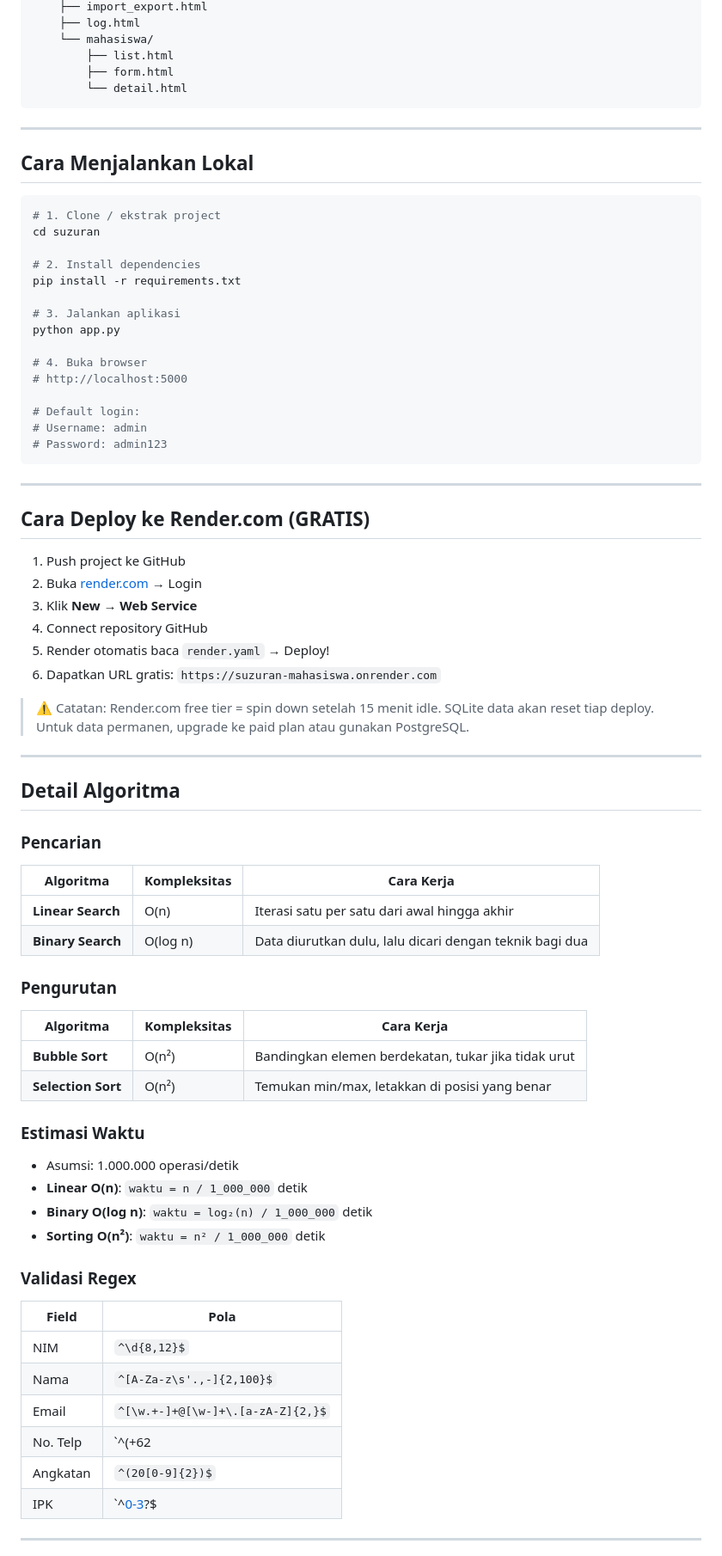
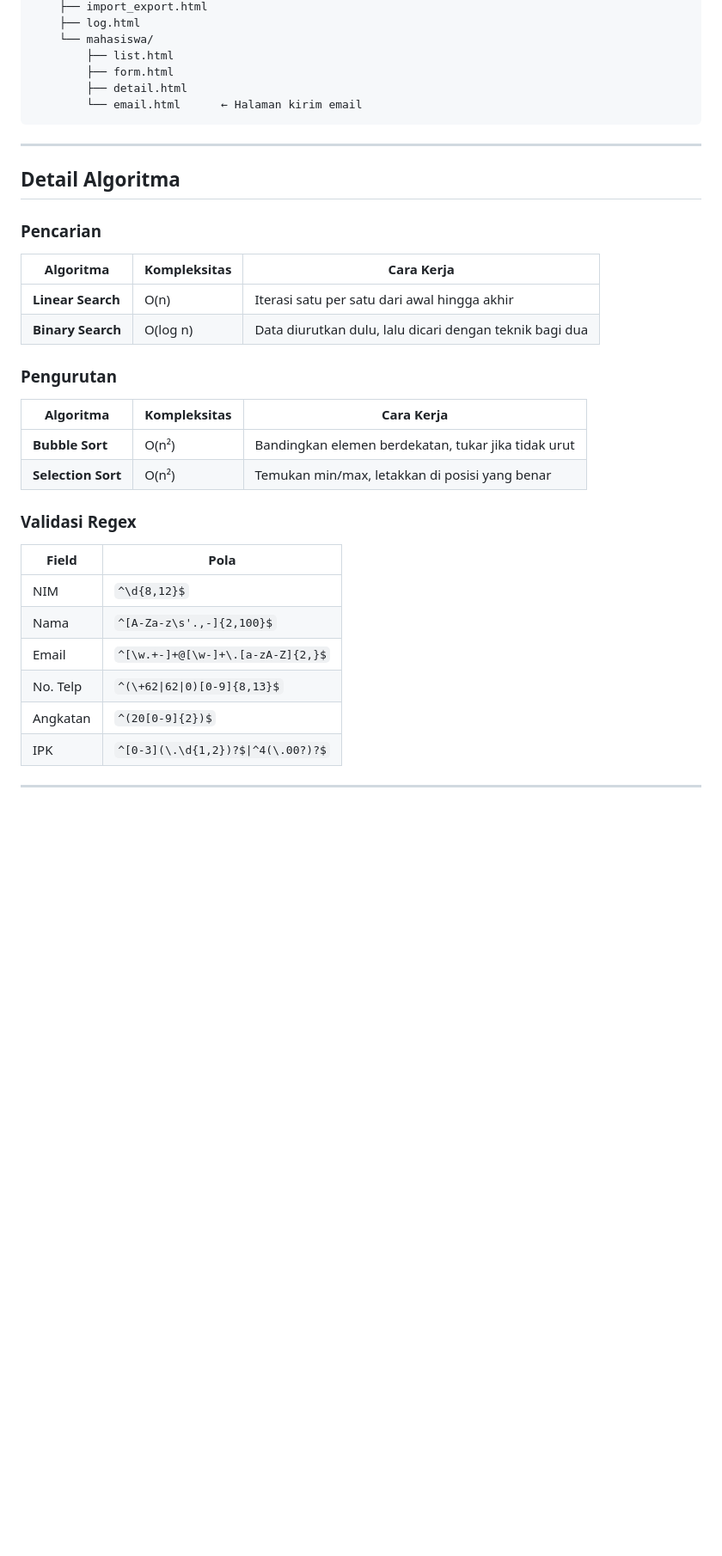
Before and after one commit to lildho/suzuran-web, a Markdown page: README.md, the part around one of its changes. Shown at 86% size. Drawn GitHub-style; blank space fills up the shorter version.

````diff
--- a/README.md
+++ b/README.md
@@ -45,78 +139,35 @@ suzuran/
     └── mahasiswa/
         ├── list.html
         ├── form.html
-        └── detail.html
+        ├── detail.html
+        └── email.html      ← Halaman kirim email
 ```
-
----
-
-## Cara Menjalankan Lokal
-
-```bash
-# 1. Clone / ekstrak project
-cd suzuran
-
-# 2. Install dependencies
-pip install -r requirements.txt
-
-# 3. Jalankan aplikasi
-python app.py
-
-# 4. Buka browser
-# http://localhost:5000
-
-# Default login:
-# Username: admin
-# Password: admin123
-```
-
----
-
-## Cara Deploy ke Render.com (GRATIS)
-
-1. Push project ke GitHub
-2. Buka [render.com](https://render.com) → Login
-3. Klik **New → Web Service**
-4. Connect repository GitHub
-5. Render otomatis baca `render.yaml` → Deploy!
-6. Dapatkan URL gratis: `https://suzuran-mahasiswa.onrender.com`
-
-> ⚠️ Catatan: Render.com free tier = spin down setelah 15 menit idle. SQLite data akan reset tiap deploy. Untuk data permanen, upgrade ke paid plan atau gunakan PostgreSQL.
 
 ---
 
 ## Detail Algoritma
 
 ### Pencarian
-
 | Algoritma | Kompleksitas | Cara Kerja |
 |-----------|-------------|-----------|
 | **Linear Search** | O(n) | Iterasi satu per satu dari awal hingga akhir |
 | **Binary Search** | O(log n) | Data diurutkan dulu, lalu dicari dengan teknik bagi dua |
 
 ### Pengurutan
-
 | Algoritma | Kompleksitas | Cara Kerja |
 |-----------|-------------|-----------|
 | **Bubble Sort** | O(n²) | Bandingkan elemen berdekatan, tukar jika tidak urut |
 | **Selection Sort** | O(n²) | Temukan min/max, letakkan di posisi yang benar |
 
-### Estimasi Waktu
-- Asumsi: 1.000.000 operasi/detik
-- **Linear O(n)**: `waktu = n / 1_000_000` detik
-- **Binary O(log n)**: `waktu = log₂(n) / 1_000_000` detik
-- **Sorting O(n²)**: `waktu = n² / 1_000_000` detik
-
 ### Validasi Regex
-
 | Field | Pola |
 |-------|------|
 | NIM | `^\d{8,12}$` |
 | Nama | `^[A-Za-z\s'.,-]{2,100}$` |
 | Email | `^[\w.+-]+@[\w-]+\.[a-zA-Z]{2,}$` |
-| No. Telp | `^(\+62|62|0)[0-9]{8,13}$` |
+| No. Telp | `^(\+62\|62\|0)[0-9]{8,13}$` |
 | Angkatan | `^(20[0-9]{2})$` |
-| IPK | `^[0-3](\.\d{1,2})?$|^4(\.00?)?$` |
+| IPK | `^[0-3](\.\d{1,2})?$\|^4(\.00?)?$` |
 
 ---
 
````
Also changed, not shown: other parts of README.md (+107 -40 lines).
